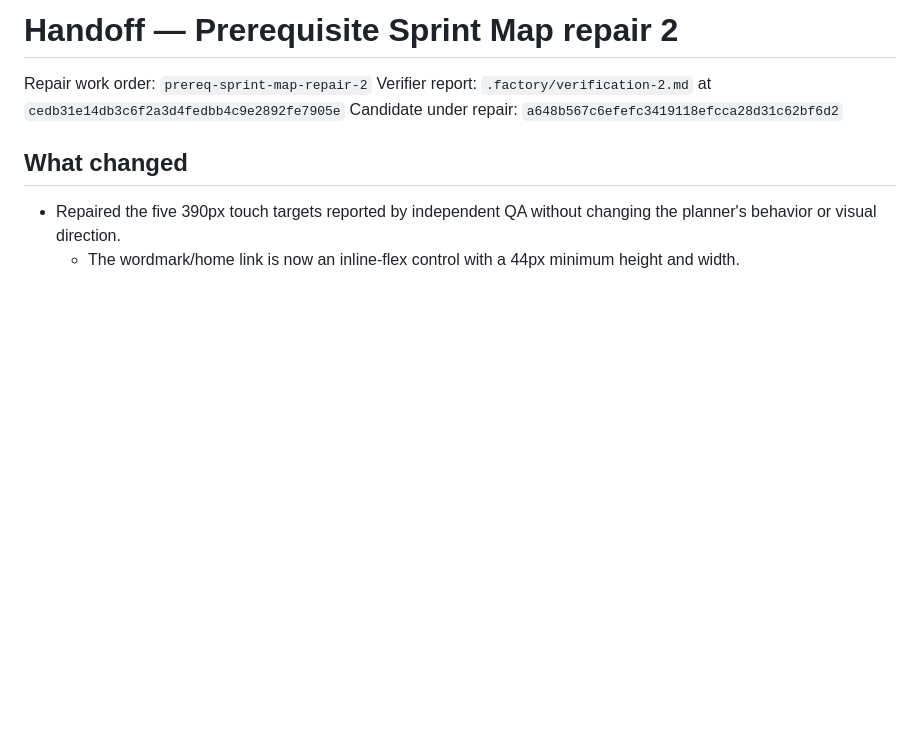
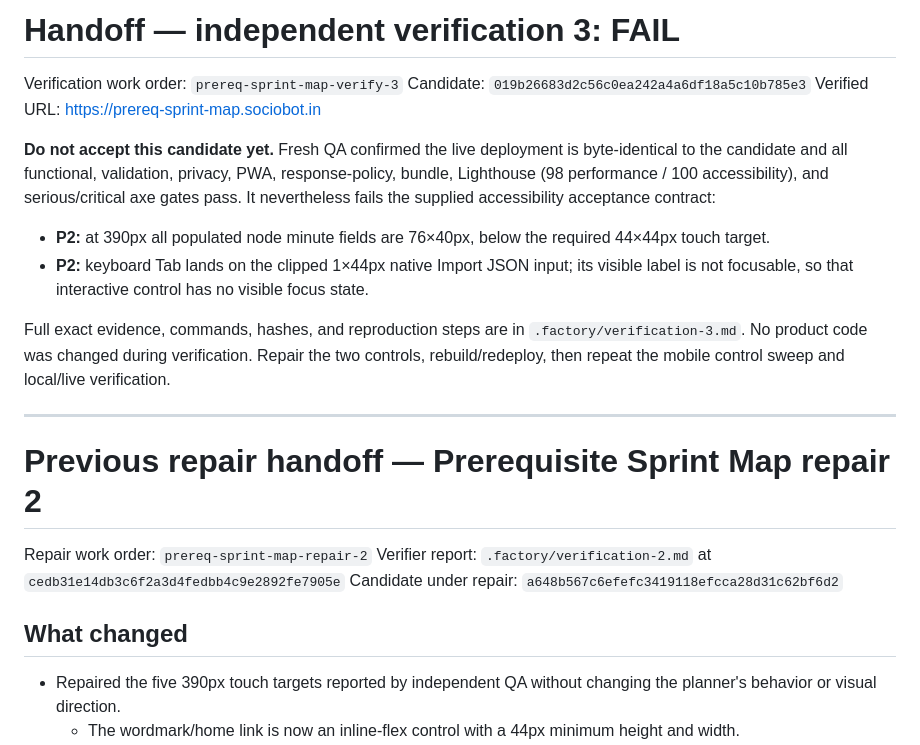
Before and after one commit to B-Divyesh/sf-prereq-sprint-map, a Markdown page: .factory/handoff.md, the part around the change. Rendered like a GitHub page; blank space fills up the shorter version.

Commit message:
docs: record verification three failure

```diff
--- a/.factory/handoff.md
+++ b/.factory/handoff.md
@@ -1,4 +1,19 @@
-# Handoff — Prerequisite Sprint Map repair 2
+# Handoff — independent verification 3: **FAIL**
+
+Verification work order: `prereq-sprint-map-verify-3`
+Candidate: `019b26683d2c56c0ea242a4a6df18a5c10b785e3`
+Verified URL: <https://prereq-sprint-map.sociobot.in>
+
+**Do not accept this candidate yet.** Fresh QA confirmed the live deployment is byte-identical to the candidate and all functional, validation, privacy, PWA, response-policy, bundle, Lighthouse (98 performance / 100 accessibility), and serious/critical axe gates pass. It nevertheless fails the supplied accessibility acceptance contract:
+
+- **P2:** at 390px all populated node minute fields are 76×40px, below the required 44×44px touch target.
+- **P2:** keyboard Tab lands on the clipped 1×44px native Import JSON input; its visible label is not focusable, so that interactive control has no visible focus state.
+
+Full exact evidence, commands, hashes, and reproduction steps are in `.factory/verification-3.md`. No product code was changed during verification. Repair the two controls, rebuild/redeploy, then repeat the mobile control sweep and local/live verification.
+
+---
+
+# Previous repair handoff — Prerequisite Sprint Map repair 2
 
 Repair work order: `prereq-sprint-map-repair-2`
 Verifier report: `.factory/verification-2.md` at `cedb31e14db3c6f2a3d4fedbb4c9e2892fe7905e`
```
Also changed, not shown: .factory/verification-3.md (added, +58 -0 lines).
